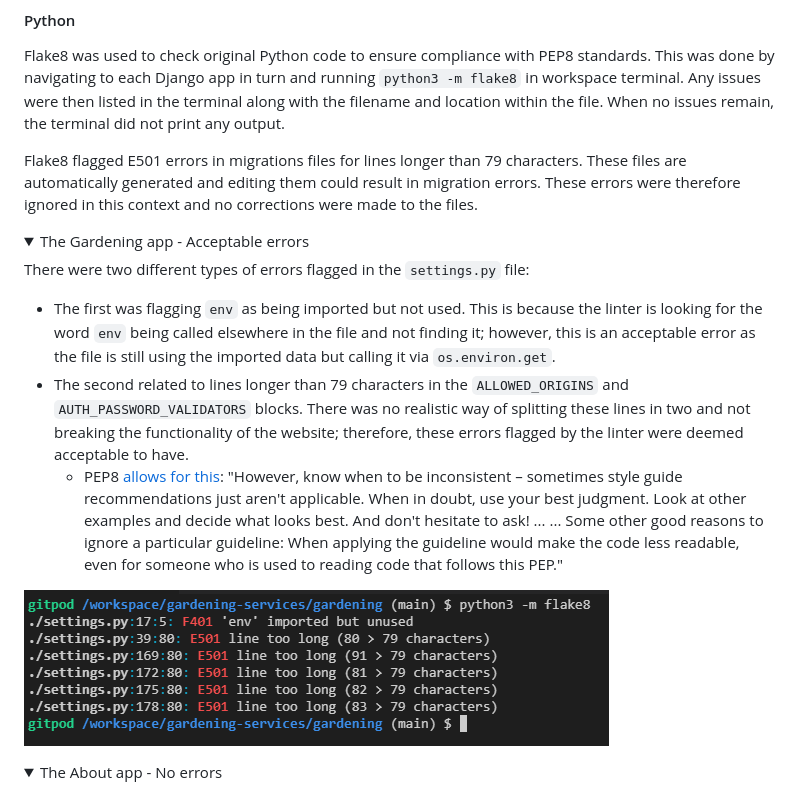
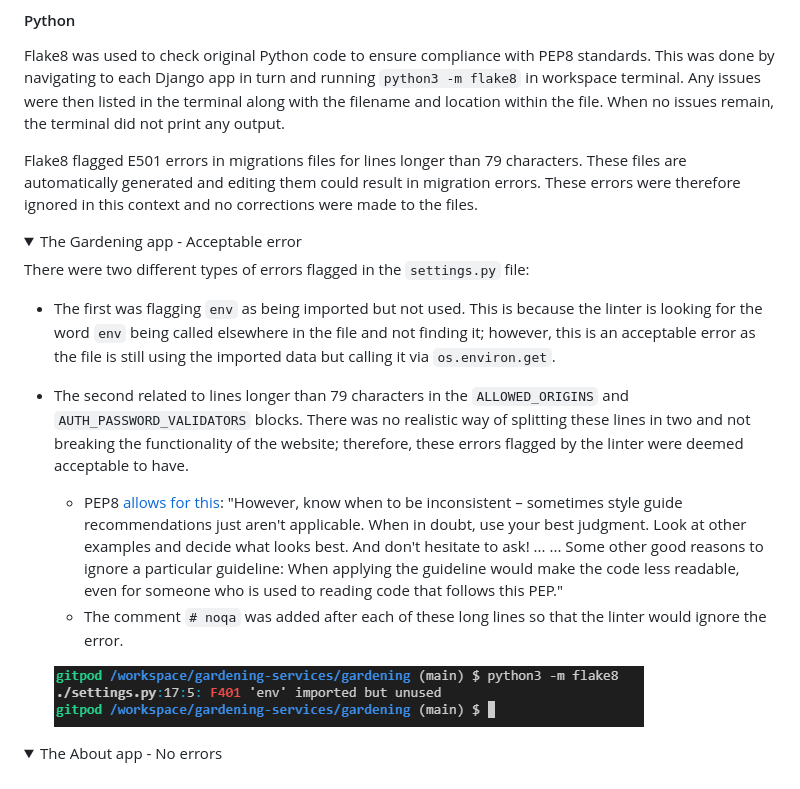
Before and after one commit to simonhw/gardening-services, a Markdown page: TESTING.md, the part around the change. Rendered like a GitHub page; pictures changed too: static/images/testing/flake8-gardening.png; folded sections open.

Commit message:
Docs: Update Python testing section of TESTING.md

```diff
--- a/TESTING.md
+++ b/TESTING.md
@@ -301,7 +301,7 @@ Flake8 was used to check original Python code to ensure compliance with PEP8 sta
 
 Flake8 flagged E501 errors in migrations files for lines longer than 79 characters. These files are automatically generated and editing them could result in migration errors. These errors were therefore ignored in this context and no corrections were made to the files.
 
-<details><summary>The Gardening app - Acceptable errors</summary>
+<details><summary>The Gardening app - Acceptable error</summary>
 
 There were two different types of errors flagged in the `settings.py` file:
 - The first was flagging `env` as being imported but not used. This is because the linter is looking for the word `env` being called elsewhere in the file and not finding it; however, this is an acceptable error as the file is still using the imported data but calling it via `os.environ.get`.
@@ -309,8 +309,9 @@ There were two different types of errors flagged in the `settings.py` file:
     - PEP8 [allows for this](https://peps.python.org/pep-0008/#a-foolish-consistency-is-the-hobgoblin-of-little-minds):
     "However, know when to be inconsistent – sometimes style guide recommendations just aren't applicable. When in doubt, use your best judgment. Look at other examples and decide what looks best. And don't hesitate to ask! ... ... Some other good reasons to ignore a particular guideline:
     When applying the guideline would make the code less readable, even for someone who is used to reading code that follows this PEP."
+    - The comment `# noqa` was added after each of these long lines so that the linter would ignore the error.
 
-![Flake8 command run in the gardening directory](static/images/testing/flake8-gardening.png)
+    ![Flake8 command run in the gardening directory](static/images/testing/flake8-gardening.png)
 
 </details>
 
```
